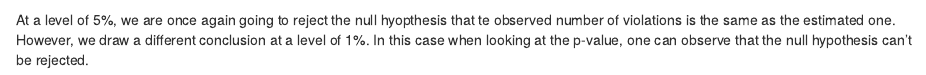
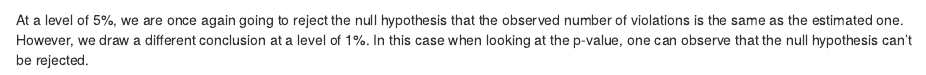
Before and after one commit to Unco3892/Risk-Analytics-2020, an R Markdown document (report/practical-2.Rmd): the page in a window 1100 px wide, from 2830 px down. Rendered offline with R 4.5, knitr and Pandoc, with nearby package versions; some code elsewhere in the file could not run offline.

Commit message:
Update practical-2.Rmd

````diff
--- a/report/practical-2.Rmd
+++ b/report/practical-2.Rmd
@@ -308,4 +308,4 @@ sales_violations <- sum(risk_values)
 binom.test(sales_violations,nrow(sales_test), p=1-cf_news)
 ```
 
-At a level of 5%, we are once again going to reject the null hyopthesis that te observed number of violations is the same as the estimated one. However, we draw a different conclusion at a level of 1%. In this case when looking at the p-value, one can observe that the null hypothesis can't be rejected.
+At a level of 5%, we are once again going to reject the null hypothesis that the observed number of violations is the same as the estimated one. However, we draw a different conclusion at a level of 1%. In this case when looking at the p-value, one can observe that the null hypothesis can't be rejected.
````
